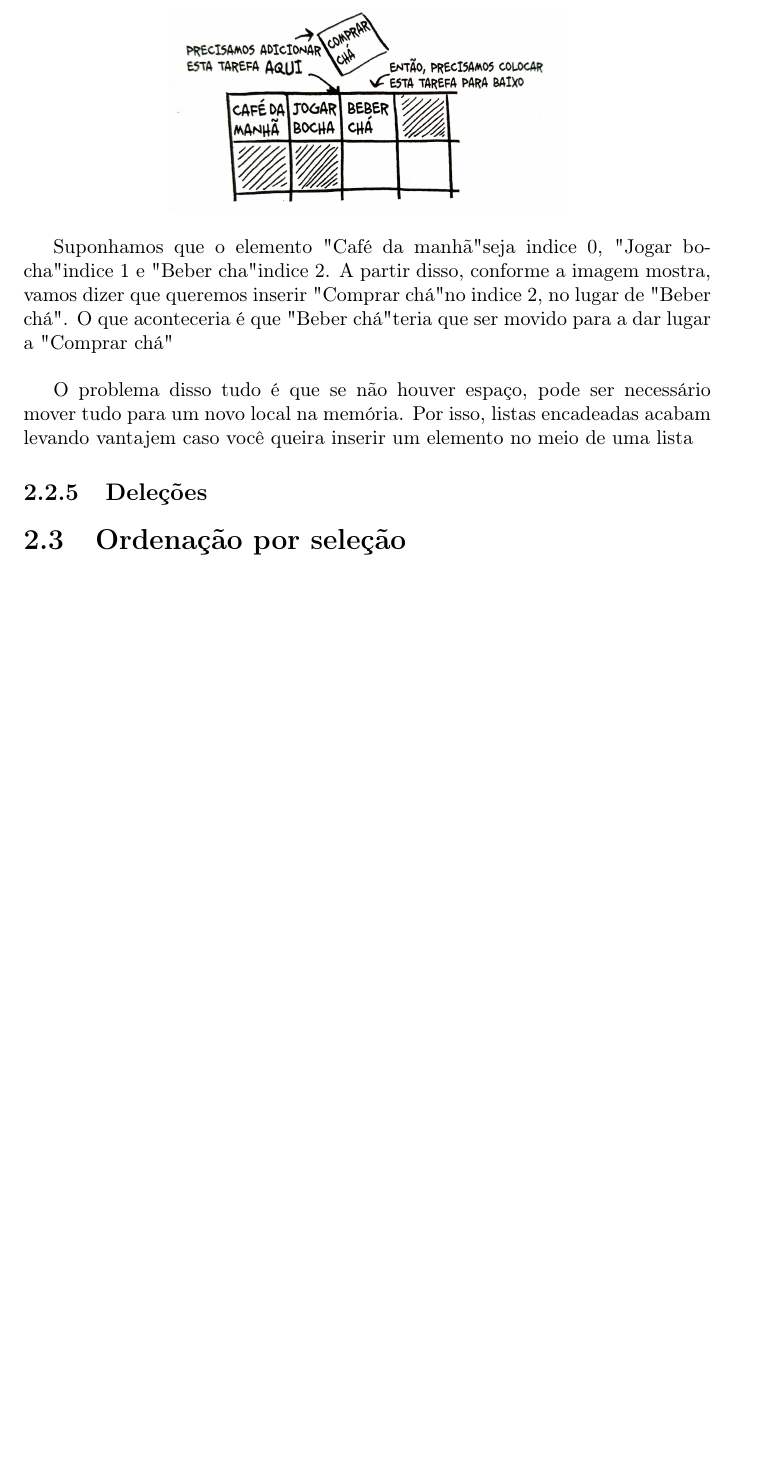
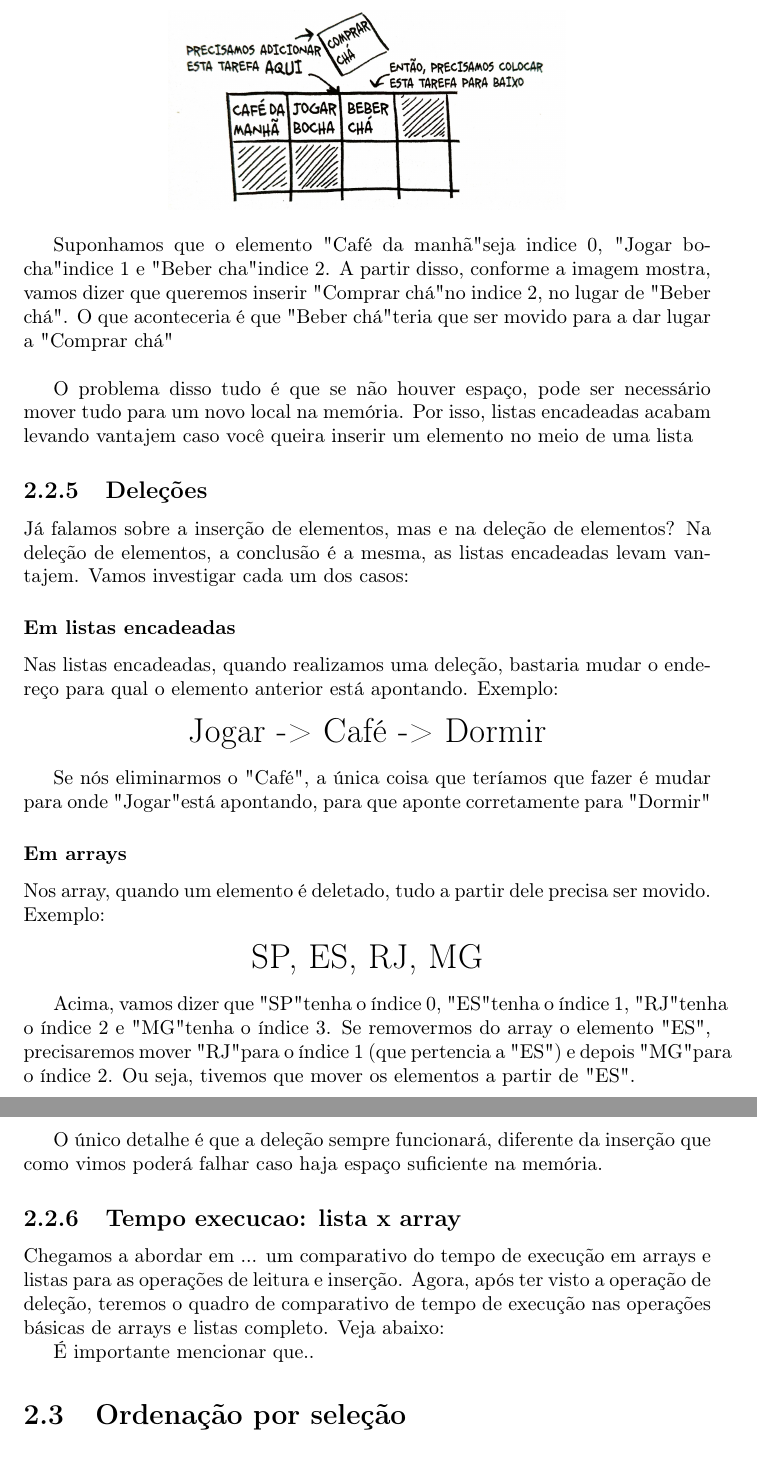
Before and after one commit to carreiranicolas/livro-entendendo-algoritmos, a LaTeX document (arquivo-teoria.tex): part of page 20 of 20 before the commit and two parts of pages 20 and 21 of 21 after it, the two joined at a grey line, cut so that both start at the same text, the shorter picture padded with empty space. Compiled offline with pdfLaTeX.

Commit message:
C2 - Fiz a primeira parte da seção de Deleções. Falta terminar e partir para os ecercicios

```diff
--- a/arquivo-teoria.tex
+++ b/arquivo-teoria.tex
@@ -484,6 +484,42 @@
 	O problema disso tudo é que se não houver espaço, pode ser necessário mover tudo para um novo local na memória. Por isso, listas encadeadas acabam levando vantajem caso você queira inserir um elemento no meio de uma lista
 
 	\subsection{Deleções}
+
+	Já falamos sobre a inserção de elementos, mas e na deleção de elementos? Na deleção de elementos, a conclusão é a mesma, as listas encadeadas levam vantajem. Vamos investigar cada um dos casos:
+
+	\subsubsection{Em listas encadeadas}
+
+	Nas listas encadeadas, quando realizamos uma deleção, bastaria mudar o endereço para qual o elemento anterior está apontando. Exemplo:
+
+	\begin{center}
+		\begin{LARGE}
+			Jogar -> Café -> Dormir
+		\end{LARGE}
+	\end{center}
+
+	Se nós eliminarmos o "Café", a única coisa que teríamos que fazer é mudar para onde "Jogar" está apontando, para que aponte corretamente para "Dormir"
+
+	\subsubsection{Em arrays}
+
+	Nos array, quando um elemento é deletado, tudo a partir dele precisa ser movido. Exemplo:
+
+	\begin{center}
+		\begin{LARGE}
+			SP, ES, RJ, MG
+		\end{LARGE}
+	\end{center}
+
+	Acima, vamos dizer que "SP" tenha o índice 0, "ES" tenha o índice 1, "RJ" tenha o índice 2 e "MG" tenha o índice 3. Se removermos do array o elemento "ES", precisaremos mover "RJ" para o índice 1 (que pertencia a "ES") e depois "MG" para o índice 2. Ou seja, tivemos que mover os elementos a partir de "ES".\\
+
+	O único detalhe é que a deleção sempre funcionará, diferente da inserção que como vimos poderá falhar caso haja espaço suficiente na memória.
+
+	\subsection{Tempo execucao: lista x array}
+
+	Chegamos a abordar em ... um comparativo do tempo de execução em arrays e listas para as operações de leitura e inserção. Agora, após ter visto a operação de deleção, teremos o quadro de comparativo de tempo de execução nas operações básicas de arrays e listas completo. Veja abaixo:
+
+
+	É importante mencionar que..
+
 	\section{Ordenação por seleção}
 	\section{Recapitulando}
 
```
Also changed, not shown: arquivo-teoria.tex (2 more changed lines), 1 other file.
